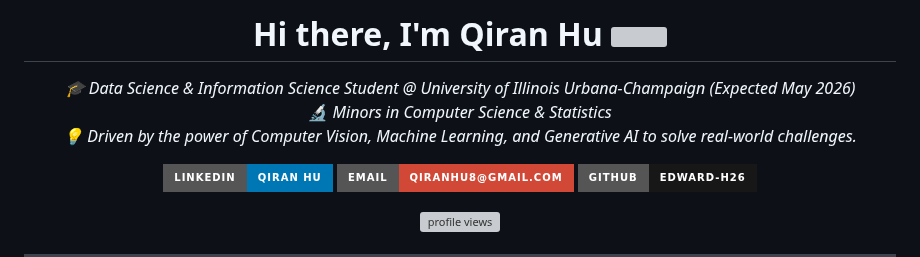
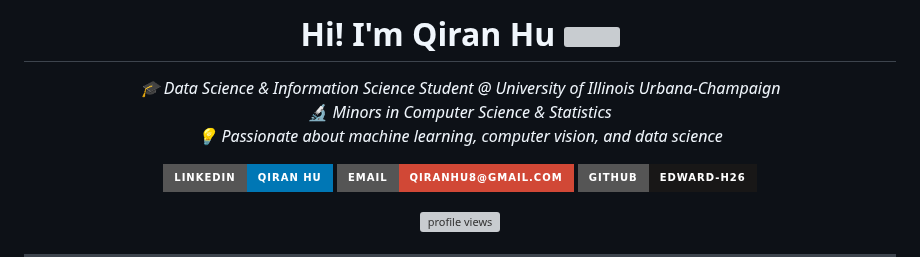
Before and after one commit to Edward-H26/Edward-H26, a Markdown page: README.md, the part around the change. Rendered like a GitHub page; badges without logos; grey boxes are pictures that could not be loaded.

```diff
--- a/README.md
+++ b/README.md
@@ -1,10 +1,10 @@
-<h1 align="center">Hi there, I'm Qiran Hu <img src="https://media.giphy.com/media/hvRJCLFzcasrR4ia7z/giphy.gif" width="30px"></h1>
+<h1 align="center">Hi! I'm Qiran Hu <img src="https://media.giphy.com/media/hvRJCLFzcasrR4ia7z/giphy.gif" width="30px"></h1>
 
 <p align="center">
   <em>
-    🎓 Data Science & Information Science Student @ University of Illinois Urbana-Champaign (Expected May 2026) <br>
+    🎓 Data Science & Information Science Student @ University of Illinois Urbana-Champaign <br>
     🔬 Minors in Computer Science & Statistics <br>
-    💡 Driven by the power of Computer Vision, Machine Learning, and Generative AI to solve real-world challenges.
+    💡 Passionate about machine learning, computer vision, and data science
   </em>
 </p>
 
```
